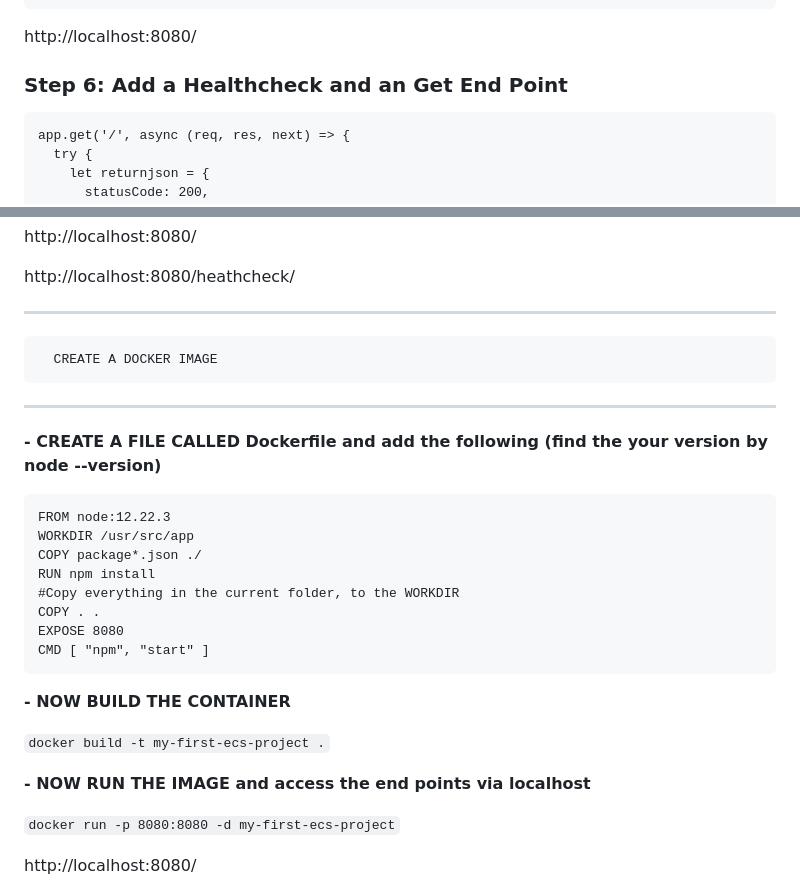
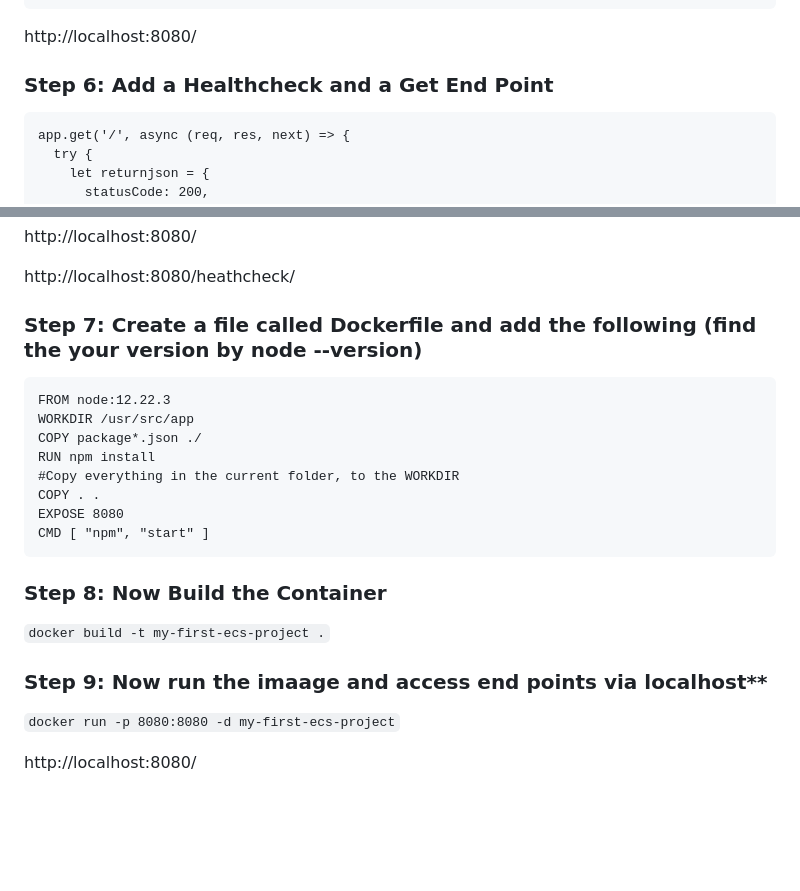
Before and after one commit to jaijacobk/aws-ecs-for-beginners, a Markdown page: README.md, 2 parts joined by grey strips. Rendered like a GitHub page; blank space fills up the shorter version.

Commit message:
initial commit

````diff
--- a/README.md
+++ b/README.md
@@ -48,7 +48,7 @@ sudo kill -9 PID
 
 http://localhost:8080/
 
-### Step 6: Add a Healthcheck and an Get End Point
+### Step 6: Add a Healthcheck and a Get End Point
 
 ```
 app.get('/', async (req, res, next) => {
@@ -99,13 +99,7 @@ http://localhost:8080/
 
 http://localhost:8080/heathcheck/
 
----
-
-      CREATE A DOCKER IMAGE
-
----
-
-**- CREATE A FILE CALLED Dockerfile and add the following (find the your version by node --version)**
+### Step 7: Create a file called Dockerfile and add the following (find the your version by node --version)
 
 ```
 FROM node:12.22.3
@@ -118,11 +112,11 @@ EXPOSE 8080
 CMD [ "npm", "start" ]
 ```
 
-**- NOW BUILD THE CONTAINER**
+### Step 8: Now Build the Container
 
 `docker build -t my-first-ecs-project .`
 
-**- NOW RUN THE IMAGE and access the end points via localhost**
+### Step 9: Now run the imaage and access end points via localhost**
 
 `docker run -p 8080:8080 -d my-first-ecs-project`
 
````
